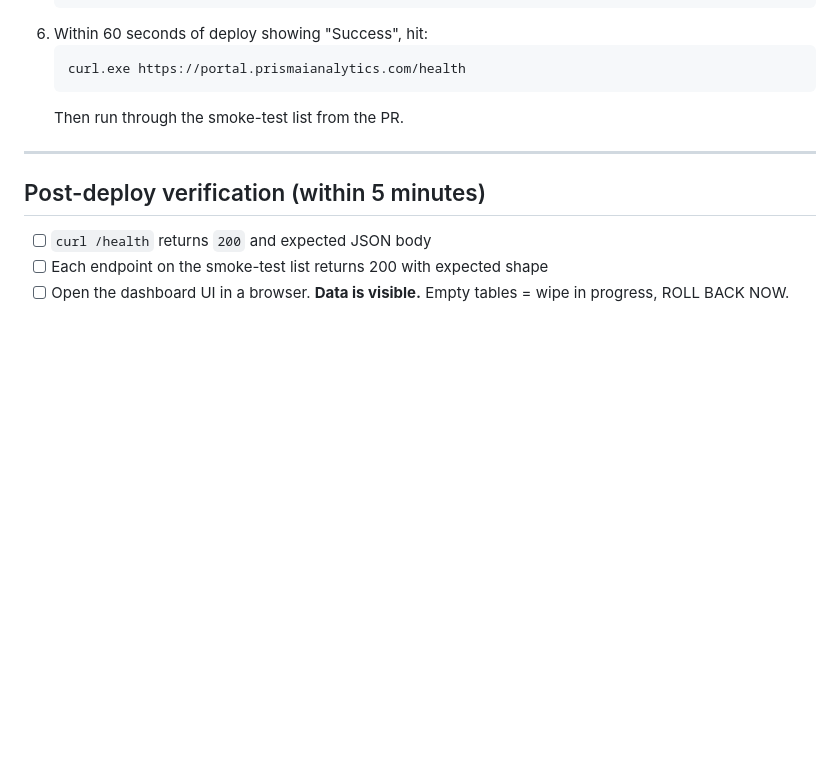
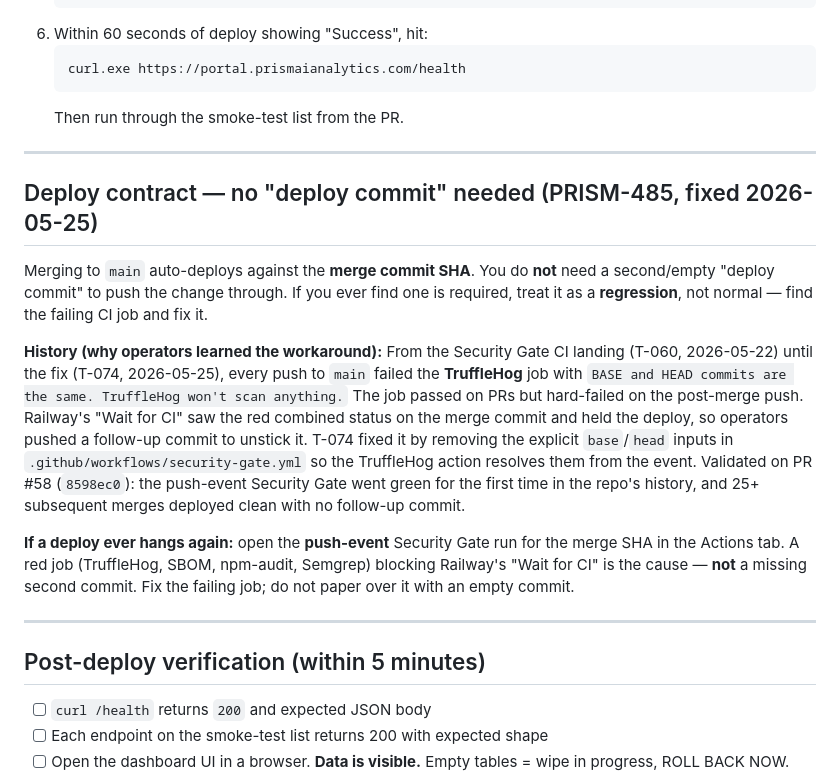
Before and after one commit to PrismAIAnalytics/prism-ai-dashboard, a Markdown page: DEPLOY_RUNBOOK.md, the part around the change. Drawn GitHub-style; blank space fills up the shorter version.

```diff
--- a/DEPLOY_RUNBOOK.md
+++ b/DEPLOY_RUNBOOK.md
@@ -113,6 +113,16 @@ Copy-Item "backups/prism-$ts.zip" "$env:OneDrive\PrismBackups\"
 
 ---
 
+## Deploy contract — no "deploy commit" needed (PRISM-485, fixed 2026-05-25)
+
+Merging to `main` auto-deploys against the **merge commit SHA**. You do **not** need a second/empty "deploy commit" to push the change through. If you ever find one is required, treat it as a **regression**, not normal — find the failing CI job and fix it.
+
+**History (why operators learned the workaround):** From the Security Gate CI landing (T-060, 2026-05-22) until the fix (T-074, 2026-05-25), every push to `main` failed the **TruffleHog** job with `BASE and HEAD commits are the same. TruffleHog won't scan anything.` The job passed on PRs but hard-failed on the post-merge push. Railway's "Wait for CI" saw the red combined status on the merge commit and held the deploy, so operators pushed a follow-up commit to unstick it. T-074 fixed it by removing the explicit `base`/`head` inputs in `.github/workflows/security-gate.yml` so the TruffleHog action resolves them from the event. Validated on PR #58 (`8598ec0`): the push-event Security Gate went green for the first time in the repo's history, and 25+ subsequent merges deployed clean with no follow-up commit.
+
+**If a deploy ever hangs again:** open the **push-event** Security Gate run for the merge SHA in the Actions tab. A red job (TruffleHog, SBOM, npm-audit, Semgrep) blocking Railway's "Wait for CI" is the cause — **not** a missing second commit. Fix the failing job; do not paper over it with an empty commit.
+
+---
+
 ## Post-deploy verification (within 5 minutes)
 
 - [ ] `curl /health` returns `200` and expected JSON body
```
Also changed, not shown: TASKS.md (+1 -1 lines), WORKFLOW.md (+2 -0 lines).
